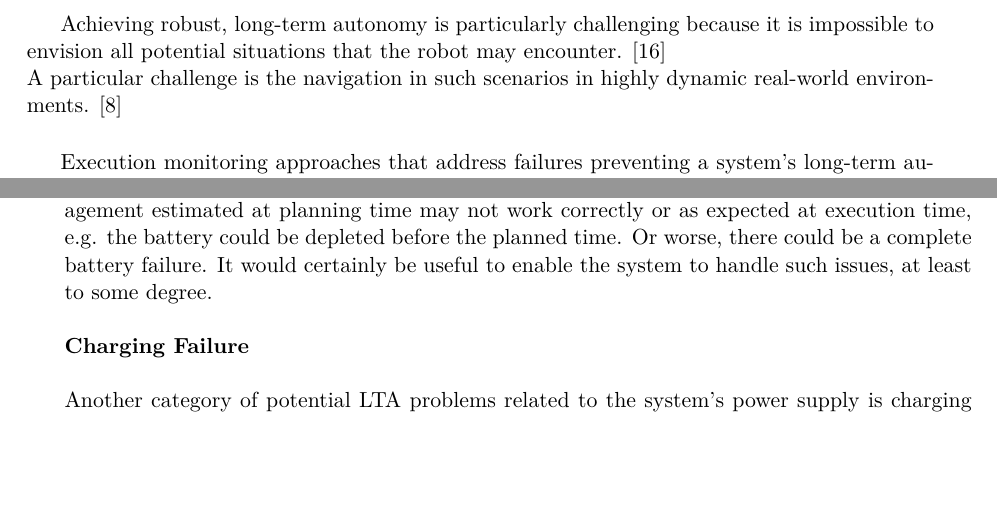
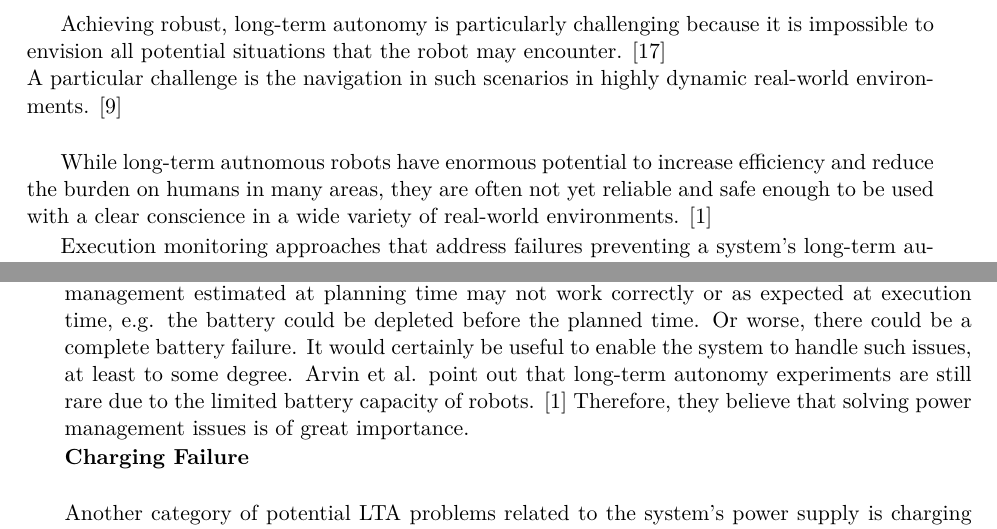
Before and after one commit to tbohne/msc, a LaTeX thesis (thesis/thesis.tex): two parts of pages 7 and 24 of 85, joined at a grey line, cut so that both start at the same text, the shorter picture padded with empty space. Compiled offline with pdfLaTeX.

Commit message:
extend lit rev

```diff
--- a/thesis/thesis.tex
+++ b/thesis/thesis.tex
@@ -89,6 +89,9 @@ Long-term autonomous robotic systems in highly dynamic real-world applications a
 Achieving robust, long-term autonomy is particularly challenging because it is impossible to envision all potential situations that the robot may encounter.
 \cite{Hawes:2017}\newline
 A particular challenge is the navigation in such scenarios in highly dynamic real-world environments. \cite{DelDuchetto:2018}\newline
+
+While long-term autnomous robots have enormous potential to increase efficiency and reduce the burden on humans in many areas, they are often not yet reliable
+and safe enough to be used with a clear conscience in a wide variety of real-world environments. \cite{Arvin:2018}
 
 Execution monitoring approaches that address failures preventing a system's long-term autonomy by providing recovery mechanisms have to be a crucial component
 of long-term autonomous architectures. \cite{Kunze:Kunze:2018}
@@ -521,7 +524,8 @@ The system is expected to operate autonomously for extended periods of time, whi
 As Hawes et al. \cite{Hawes:2017} point out, managing consumable resources such as battery charge is critical to long-term autonomous systems.
 However, the energy management estimated at planning time may not work correctly or as expected at execution time, e.g. the battery could be
 depleted before the planned time. Or worse, there could be a complete battery failure. It would certainly be useful to enable the system to handle such issues, at least to
-some degree.\newline
+some degree. Arvin et al. point out that long-term autonomy experiments are still rare due to the limited battery capacity of robots. \cite{Arvin:2018}
+Therefore, they believe that solving power management issues is of great importance.
 
 \noindent
 \textbf{Charging Failure}\newline
```
Also changed, not shown: thesis/papers.bib (+11 -0 lines).
